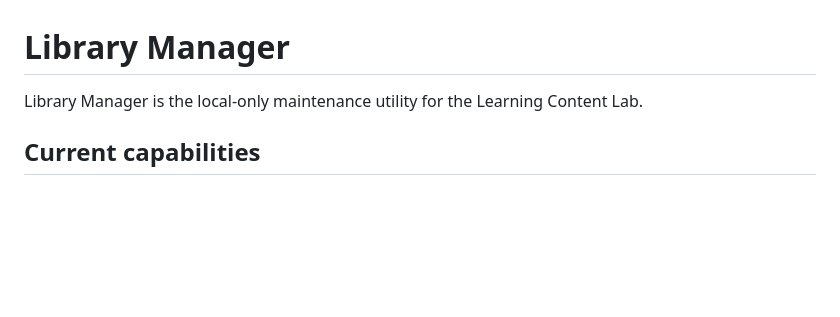
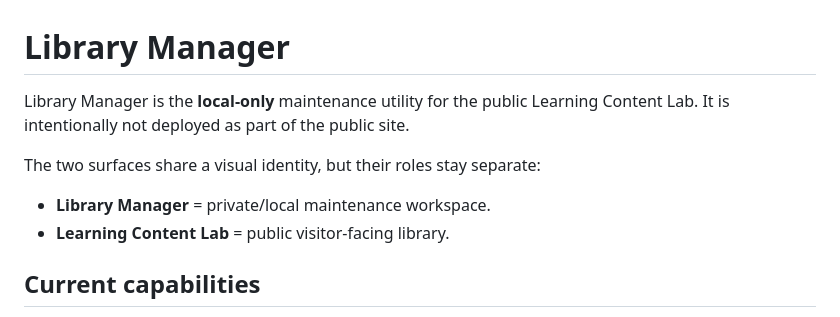
Before and after one commit to Reeder-design/id-content-library, a Markdown page: library-manager/README.md, the part around one of its changes. Drawn GitHub-style; blank space fills up the shorter version.

```diff
--- a/library-manager/README.md
+++ b/library-manager/README.md
@@ -1,6 +1,11 @@
 # Library Manager
 
-Library Manager is the local-only maintenance utility for the Learning Content Lab.
+Library Manager is the **local-only** maintenance utility for the public Learning Content Lab. It is intentionally not deployed as part of the public site.
+
+The two surfaces share a visual identity, but their roles stay separate:
+
+- **Library Manager** = private/local maintenance workspace.
+- **Learning Content Lab** = public visitor-facing library.
 
 ## Current capabilities
 
```
Also changed, not shown: other parts of library-manager/README.md (+12 -36 lines).
